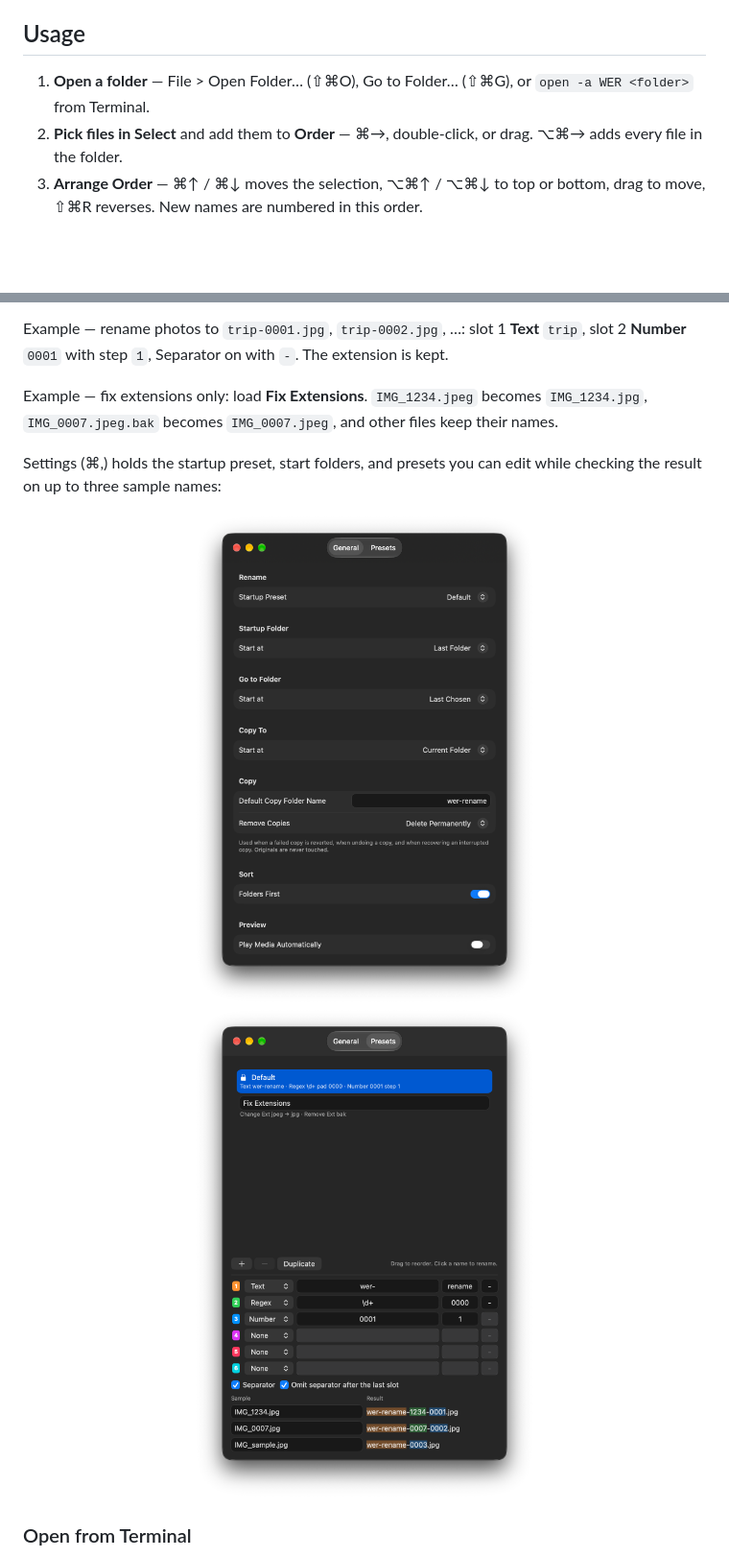
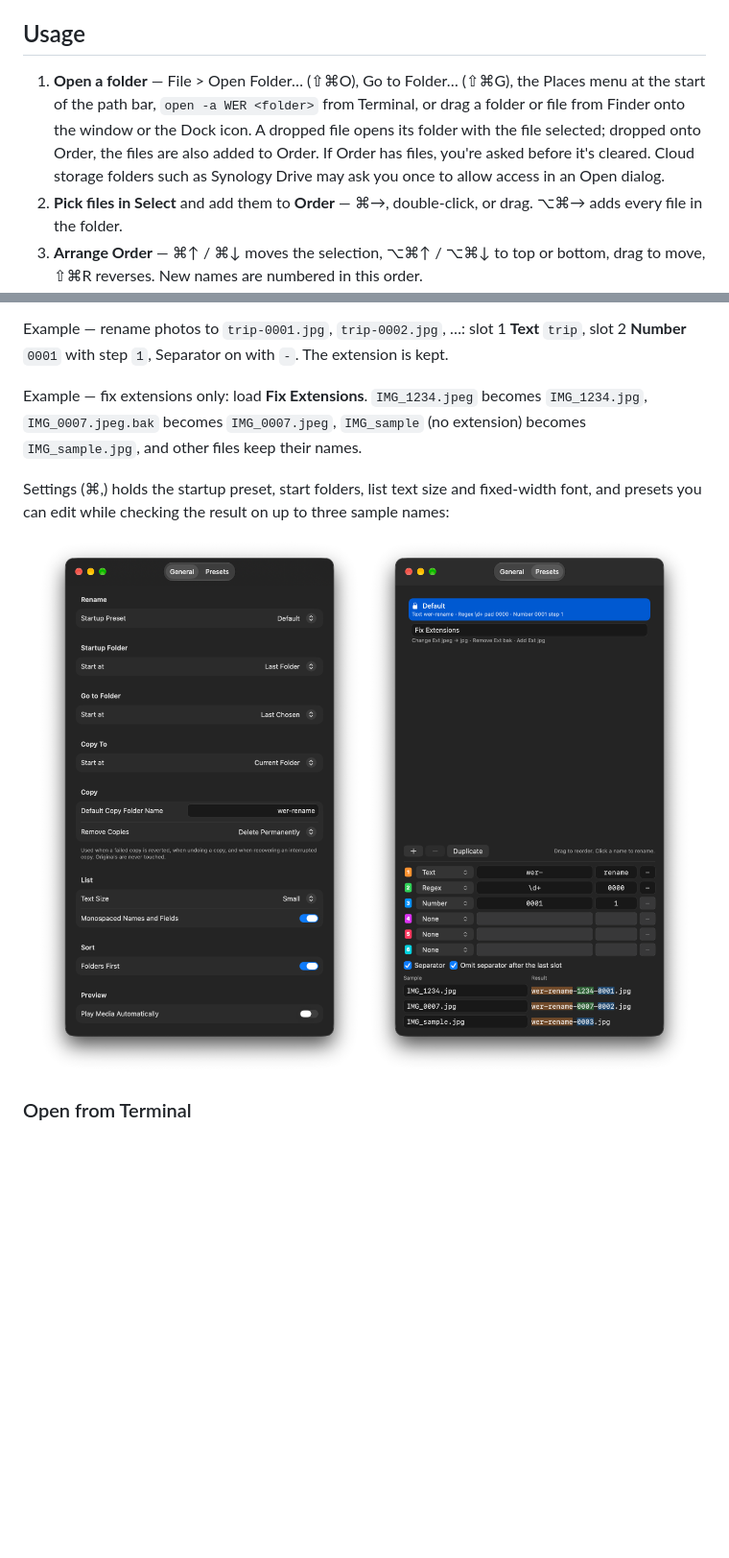
Before and after one commit to hobbieco/wer, a Markdown page: README.md, 2 parts joined by grey strips. Shown at 96% size. Drawn GitHub-style; pictures changed too: docs/images/wer-setting-general.png, docs/images/wer-setting-preset.png; blank space fills up the shorter version.

```diff
--- a/README.md
+++ b/README.md
@@ -49,7 +50,7 @@ Batch renamers didn't help much, because they number files by a sort key — nam
 
 ## Usage
 
-1. **Open a folder** — File > Open Folder… (⇧⌘O), Go to Folder… (⇧⌘G), or `open -a WER <folder>` from Terminal.
+1. **Open a folder** — File > Open Folder… (⇧⌘O), Go to Folder… (⇧⌘G), the Places menu at the start of the path bar, `open -a WER <folder>` from Terminal, or drag a folder or file from Finder onto the window or the Dock icon. A dropped file opens its folder with the file selected; dropped onto Order, the files are also added to Order. If Order has files, you're asked before it's cleared. Cloud storage folders such as Synology Drive may ask you once to allow access in an Open dialog.
 2. **Pick files in Select** and add them to **Order** — ⌘→, double-click, or drag. ⌥⌘→ adds every file in the folder.
 3. **Arrange Order** — ⌘↑ / ⌘↓ moves the selection, ⌥⌘↑ / ⌥⌘↓ to top or bottom, drag to move, ⇧⌘R reverses. New names are numbered in this order.
 4. **Build the rule in Rename** — choose a type for each slot (⌘1–⌘6 opens the type menu) and fill in its fields, which start empty, or load a preset (⌘L). Turn on **Separator** to join the parts with the separators you set.
@@ -58,9 +59,9 @@ Batch renamers didn't help much, because they number files by a sort key — nam
 
 Example — rename photos to `trip-0001.jpg`, `trip-0002.jpg`, …: slot 1 **Text** `trip`, slot 2 **Number** `0001` with step `1`, Separator on with `-`. The extension is kept.
 
-Example — fix extensions only: load **Fix Extensions**. `IMG_1234.jpeg` becomes `IMG_1234.jpg`, `IMG_0007.jpeg.bak` becomes `IMG_0007.jpeg`, and other files keep their names.
+Example — fix extensions only: load **Fix Extensions**. `IMG_1234.jpeg` becomes `IMG_1234.jpg`, `IMG_0007.jpeg.bak` becomes `IMG_0007.jpeg`, `IMG_sample` (no extension) becomes `IMG_sample.jpg`, and other files keep their names.
 
-Settings (⌘,) holds the startup preset, start folders, and presets you can edit while checking the result on up to three sample names:
+Settings (⌘,) holds the startup preset, start folders, list text size and fixed-width font, and presets you can edit while checking the result on up to three sample names:
 
 <p align="center">
   <img src="docs/images/wer-setting-general.png" alt="Settings: General" width="360">
```
Also changed, not shown: other parts of README.md (+6 -5 lines), README.ko.md (+9 -8 lines), docs/images/wer-main.png, 15 other files.
